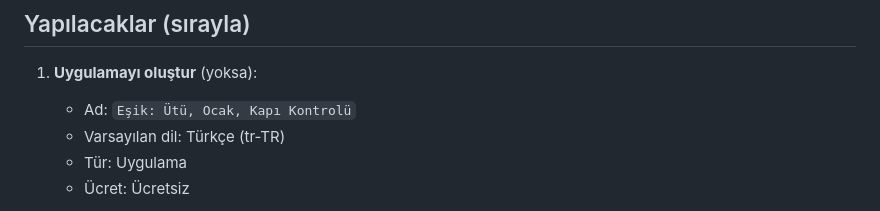
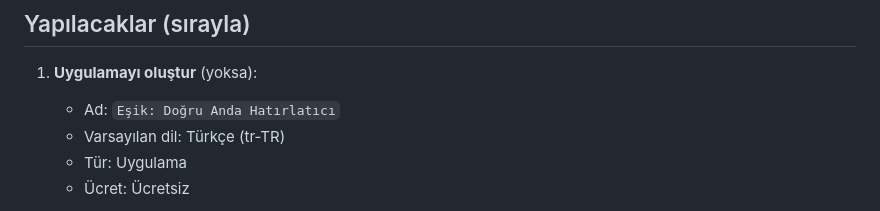
Before and after one commit to ishakdas/threshold, a Markdown page: docs/play/yayin-promptu.md, the part around the change. Drawn GitHub-style.

```diff
--- a/docs/play/yayin-promptu.md
+++ b/docs/play/yayin-promptu.md
@@ -34,7 +34,7 @@ uyuşmuyorsa dur ve bana sor.
 ## Yapılacaklar (sırayla)
 
 1. **Uygulamayı oluştur** (yoksa):
-   - Ad: `Eşik: Ütü, Ocak, Kapı Kontrolü`
+   - Ad: `Eşik: Doğru Anda Hatırlatıcı`
    - Varsayılan dil: Türkçe (tr-TR)
    - Tür: Uygulama
    - Ücret: Ücretsiz
```
Also changed, not shown: docs/play/magaza.md (+30 -12 lines).
